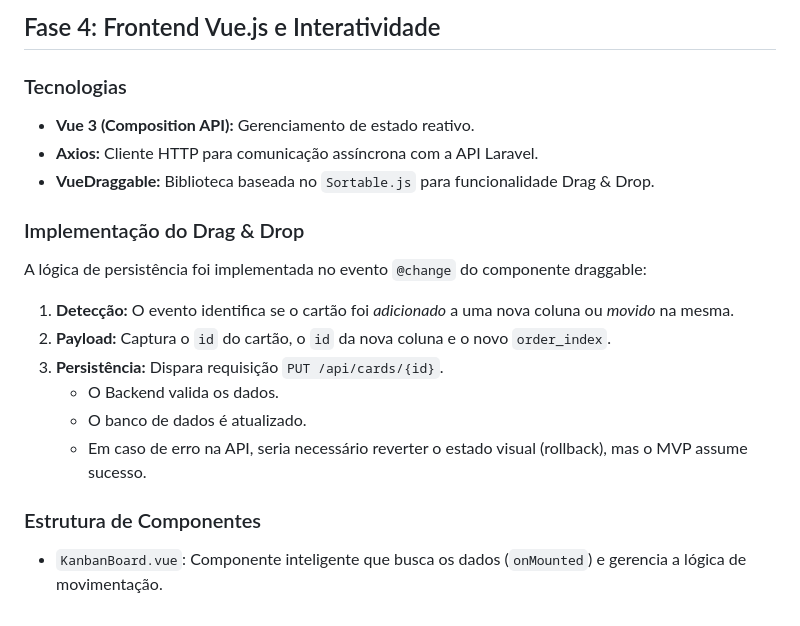
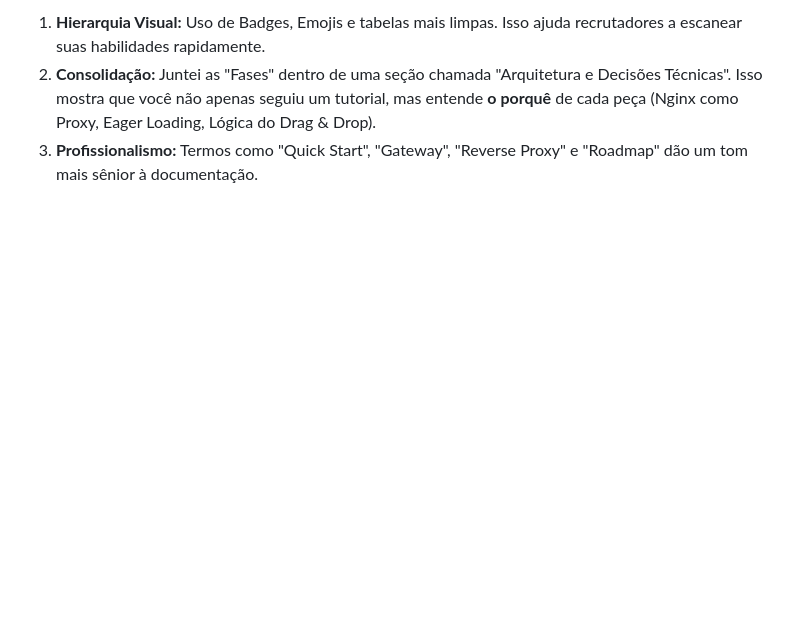
Before and after one commit to AlissonKaelan/Docker-FullStack, a Markdown page: README.md, the part around one of its changes. Rendered like a GitHub page; blank space fills up the shorter version.

```diff
--- a/README.md
+++ b/README.md
@@ -127,20 +133,5 @@ Nesta etapa, foi criado o ambiente de desenvolvimento conteinerizado utilizando
 
 
-## Fase 4: Frontend Vue.js e Interatividade
-
-### Tecnologias
-- **Vue 3 (Composition API):** Gerenciamento de estado reativo.
-- **Axios:** Cliente HTTP para comunicação assíncrona com a API Laravel.
-- **VueDraggable:** Biblioteca baseada no `Sortable.js` para funcionalidade Drag & Drop.
-
-### Implementação do Drag & Drop
-A lógica de persistência foi implementada no evento `@change` do componente draggable:
-1.  **Detecção:** O evento identifica se o cartão foi *adicionado* a uma nova coluna ou *movido* na mesma.
-2.  **Payload:** Captura o `id` do cartão, o `id` da nova coluna e o novo `order_index`.
-3.  **Persistência:** Dispara requisição `PUT /api/cards/{id}`.
-    - O Backend valida os dados.
-    - O banco de dados é atualizado.
-    - Em caso de erro na API, seria necessário reverter o estado visual (rollback), mas o MVP assume sucesso.
-
-### Estrutura de Componentes
-- `KanbanBoard.vue`: Componente inteligente que busca os dados (`onMounted`) e gerencia a lógica de movimentação.
+1. **Hierarquia Visual:** Uso de Badges, Emojis e tabelas mais limpas. Isso ajuda recrutadores a escanear suas habilidades rapidamente.
+2. **Consolidação:** Juntei as "Fases" dentro de uma seção chamada "Arquitetura e Decisões Técnicas". Isso mostra que você não apenas seguiu um tutorial, mas entende **o porquê** de cada peça (Nginx como Proxy, Eager Loading, Lógica do Drag & Drop).
+3. **Profissionalismo:** Termos como "Quick Start", "Gateway", "Reverse Proxy" e "Roadmap" dão um tom mais sênior à documentação.
```
Also changed, not shown: other parts of README.md (+103 -97 lines).
